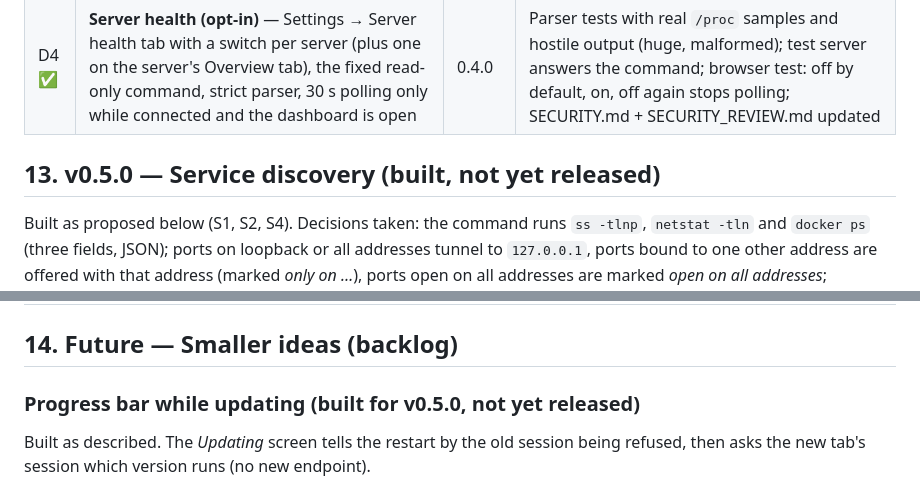
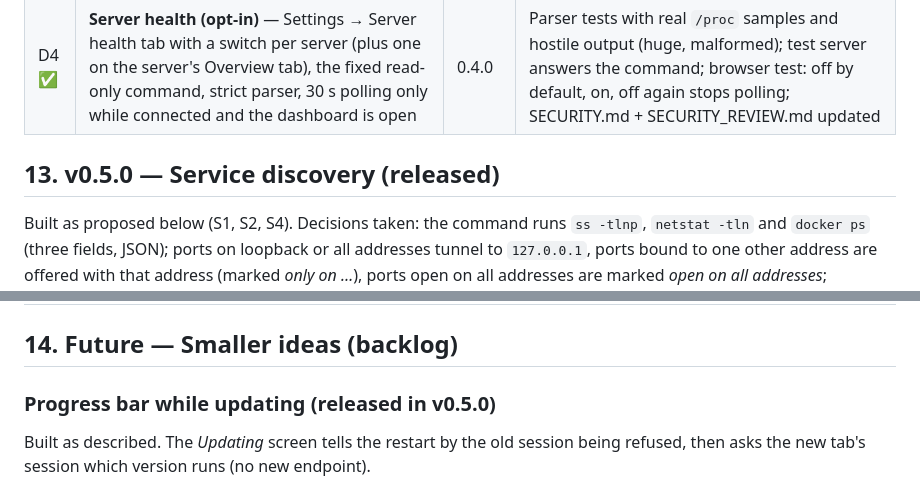
Before and after one commit to Aerobit/TunnelTab, a Markdown page: PLAN.md, 2 parts joined by grey strips. Rendered like a GitHub page.

Commit message:
Release v0.5.0
Date the 0.5.0 changelog section (used for the release notes).

Co-Authored-By: Claude Opus 5.5 <noreply@anthropic.com>

```diff
--- a/PLAN.md
+++ b/PLAN.md
@@ -296,7 +296,7 @@ https://claude.ai/artifact/J8Tm3ZRyoxxjK41uDUoRoz.
 | D3 ✅ | **Ping, traffic, notes** — keep-alive RTT, per-tunnel byte counters (today + last hour chart), server notes in the vault | 0.4.0 | Unit tests (counters, vault round-trip with notes, older vault without notes); browser test |
 | D4 ✅ | **Server health (opt-in)** — Settings → Server health tab with a switch per server (plus one on the server's Overview tab), the fixed read-only command, strict parser, 30 s polling only while connected and the dashboard is open | 0.4.0 | Parser tests with real `/proc` samples and hostile output (huge, malformed); test server answers the command; browser test: off by default, on, off again stops polling; SECURITY.md + SECURITY_REVIEW.md updated |
 
-## 13. v0.5.0 — Service discovery (built, not yet released)
+## 13. v0.5.0 — Service discovery (released)
 
 Built as proposed below (S1, S2, S4). Decisions taken: the command runs
 `ss -tlnp`, `netstat -tln` and `docker ps` (three fields, JSON); ports on
@@ -354,7 +354,7 @@ tick the ones to add — nothing is added without your choice.
 
 ## 14. Future — Smaller ideas (backlog)
 
-### Progress bar while updating (built for v0.5.0, not yet released)
+### Progress bar while updating (released in v0.5.0)
 
 Built as described. The *Updating* screen tells the restart by the old
 session being refused, then asks the new tab's session which version runs
```
Also changed, not shown: CHANGELOG.md (+4 -1 lines).
